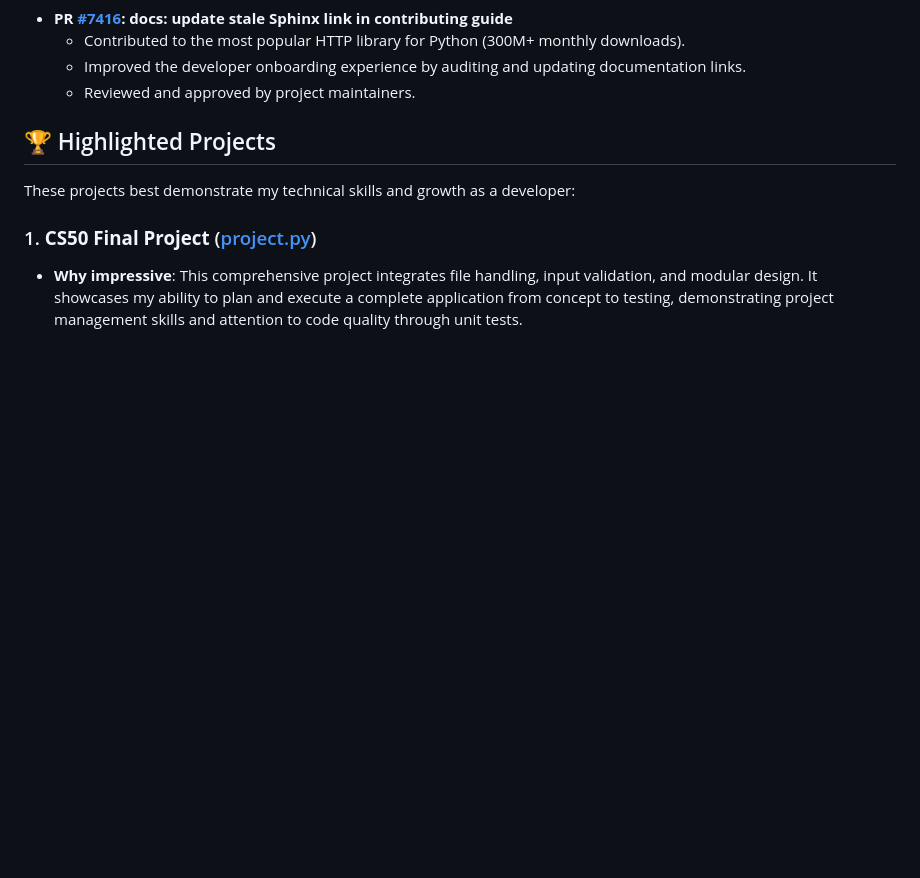
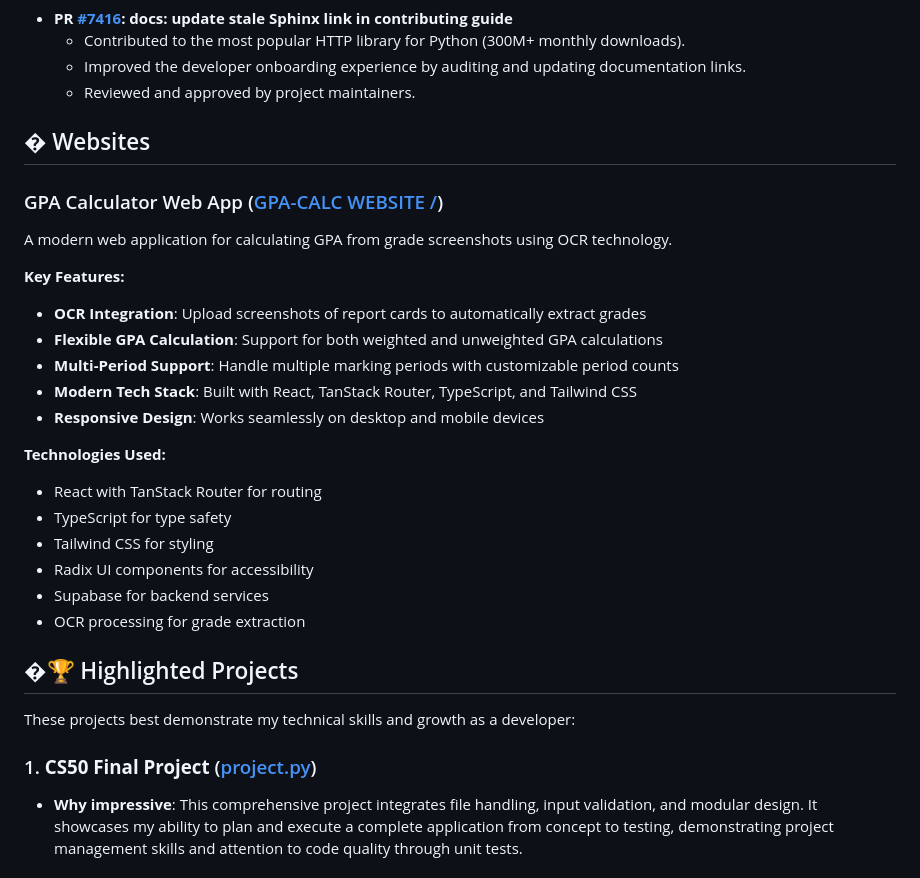
Before and after one commit to joshua-51/ExtraCurricularActivityPortfolio, a Markdown page: README.md, the part around the change. Rendered like a GitHub page; blank space fills up the shorter version.

```diff
--- a/README.md
+++ b/README.md
@@ -142,7 +142,27 @@ Diverse Python projects demonstrating web development, game creation, automation
     * Improved the developer onboarding experience by auditing and updating documentation links.
     * Reviewed and approved by project maintainers.
 
-## 🏆 Highlighted Projects
+## � Websites
+
+### GPA Calculator Web App ([GPA-CALC WEBSITE /](WEBSITES/GPA-CALC%20WEBSITE%20/))
+A modern web application for calculating GPA from grade screenshots using OCR technology.
+
+**Key Features:**
+- **OCR Integration**: Upload screenshots of report cards to automatically extract grades
+- **Flexible GPA Calculation**: Support for both weighted and unweighted GPA calculations
+- **Multi-Period Support**: Handle multiple marking periods with customizable period counts
+- **Modern Tech Stack**: Built with React, TanStack Router, TypeScript, and Tailwind CSS
+- **Responsive Design**: Works seamlessly on desktop and mobile devices
+
+**Technologies Used:**
+- React with TanStack Router for routing
+- TypeScript for type safety
+- Tailwind CSS for styling
+- Radix UI components for accessibility
+- Supabase for backend services
+- OCR processing for grade extraction
+
+## �🏆 Highlighted Projects
 
 These projects best demonstrate my technical skills and growth as a developer:
 
```
